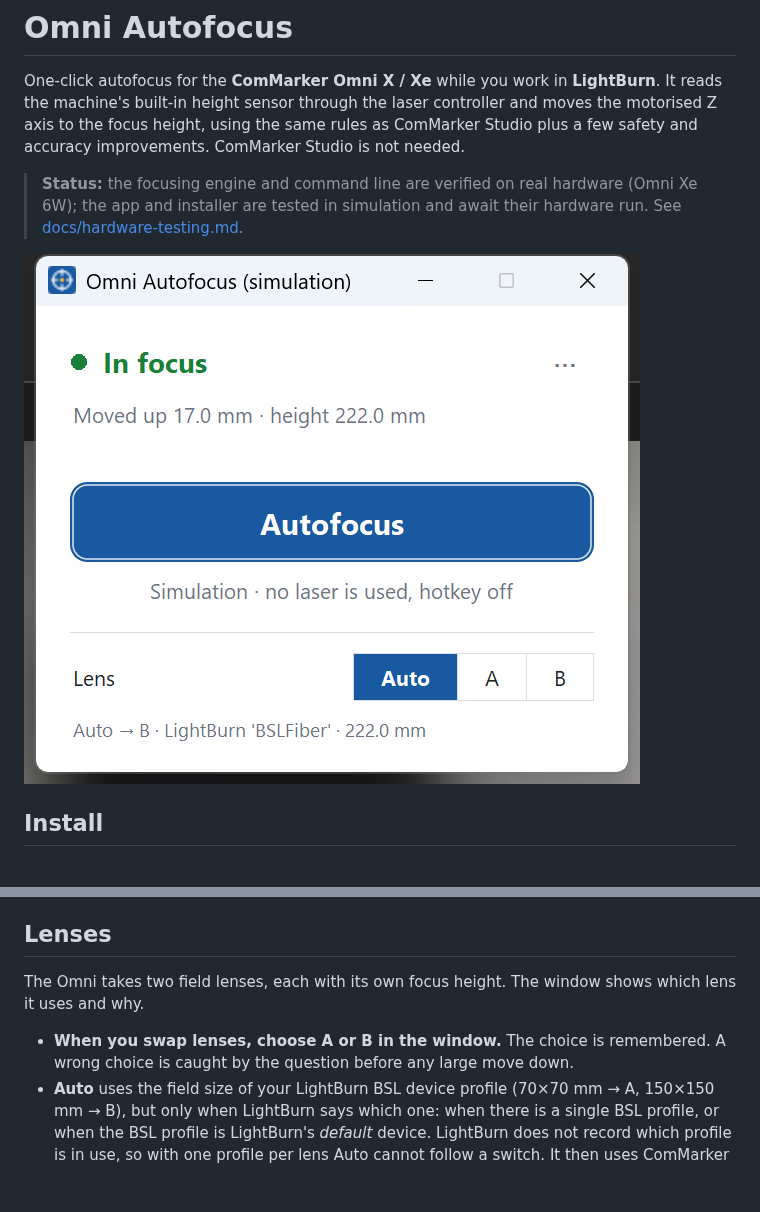
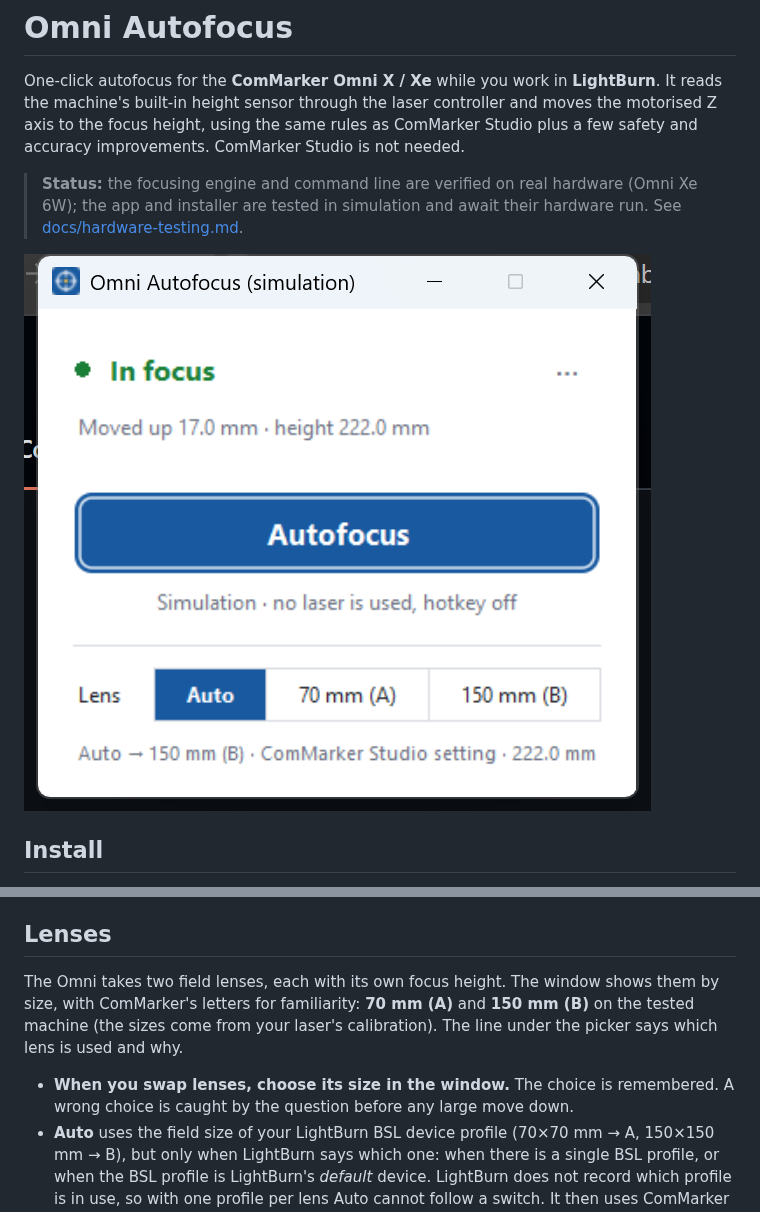
Before and after one commit to srm985/omni-xe-autofocus, a Markdown page: README.md, 2 parts joined by grey strips. Drawn GitHub-style; pictures changed too: docs/images/app.png; blank space fills up the shorter version.

```diff
--- a/README.md
+++ b/README.md
@@ -54,10 +54,11 @@ Good to know:
 
 ## Lenses
 
-The Omni takes two field lenses, each with its own focus height. The window shows which lens it uses
-and why.
+The Omni takes two field lenses, each with its own focus height. The window shows them by size, with
+ComMarker's letters for familiarity: **70 mm (A)** and **150 mm (B)** on the tested machine (the
+sizes come from your laser's calibration). The line under the picker says which lens is used and why.
 
-* **When you swap lenses, choose A or B in the window.** The choice is remembered. A wrong choice is
+* **When you swap lenses, choose its size in the window.** The choice is remembered. A wrong choice is
   caught by the question before any large move down.
 * **Auto** uses the field size of your LightBurn BSL device profile (70×70 mm → A, 150×150 mm → B),
   but only when LightBurn says which one: when there is a single BSL profile, or when the BSL
```
Also changed, not shown: docs/images/app-dark.png, 3 other files.
